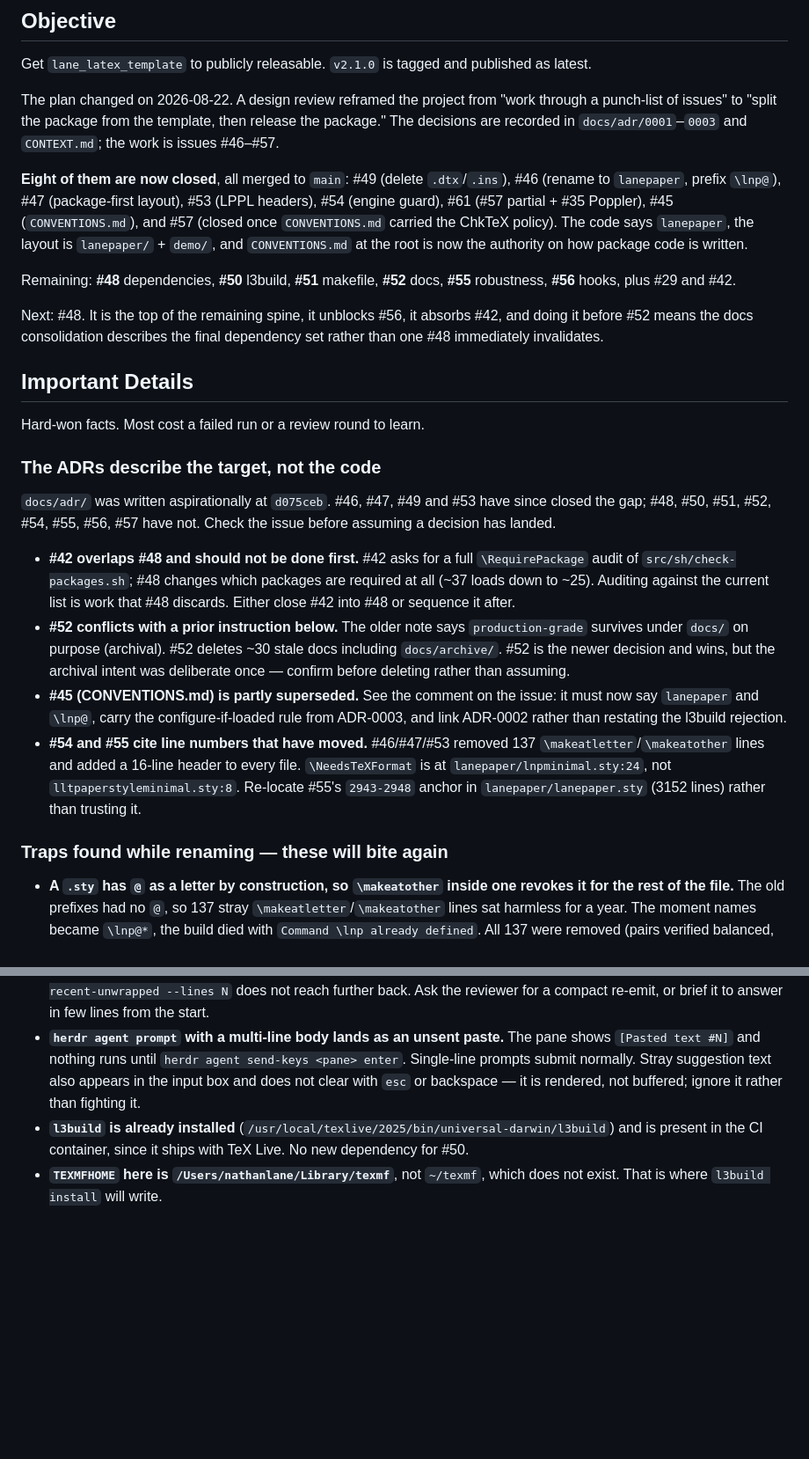
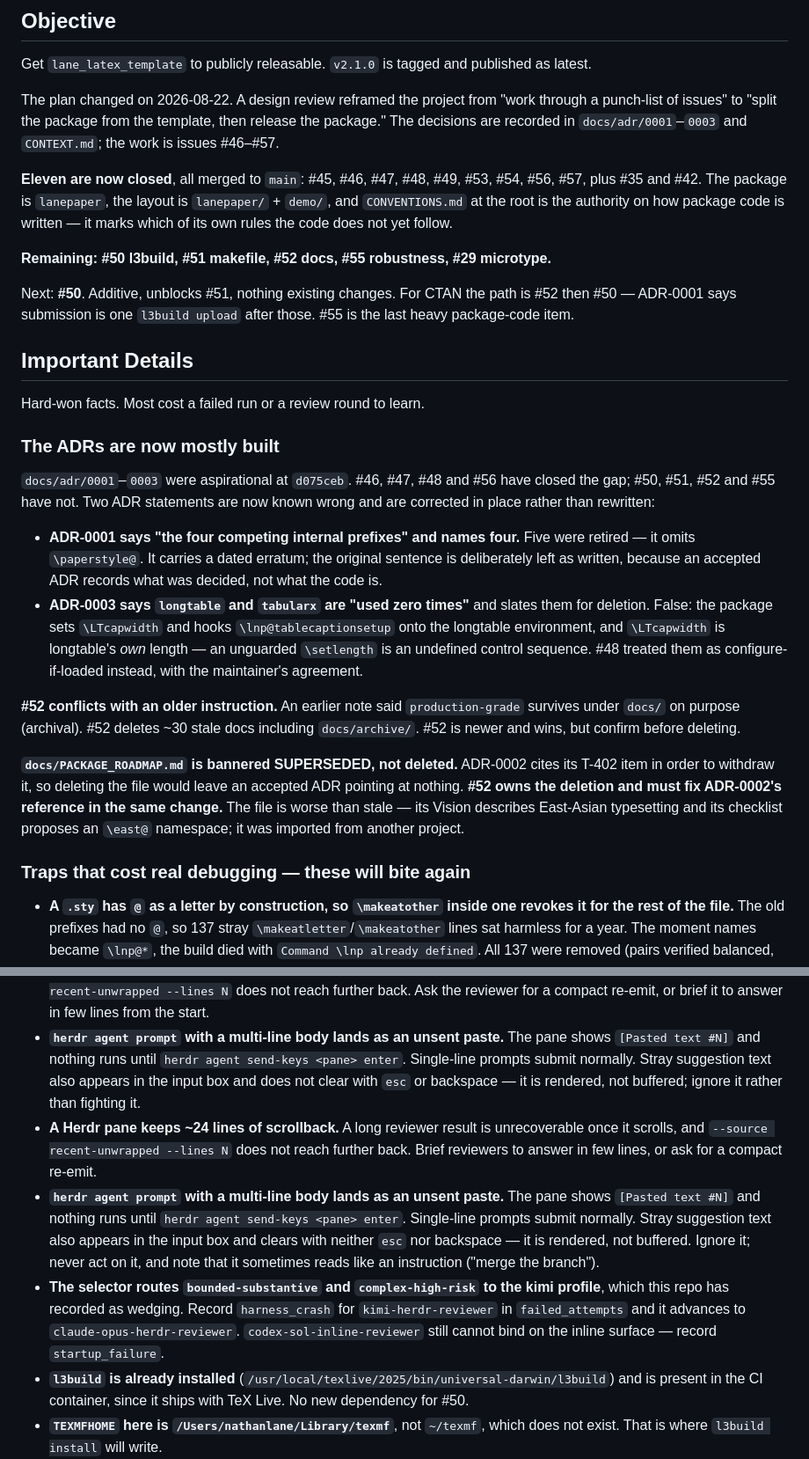
Before and after one commit to nathanlane/lane_latex_template, a Markdown page: docs/handoff/2026-08-19-public-release-prep.md, 2 parts joined by grey strips. Shown at 88% size. Rendered like a GitHub page; blank space fills up the shorter version.

```diff
--- a/docs/handoff/2026-08-19-public-release-prep.md
+++ b/docs/handoff/2026-08-19-public-release-prep.md
@@ -16,48 +16,51 @@ a punch-list of issues" to "split the package from the template, then release th
 package." The decisions are recorded in `docs/adr/0001`–`0003` and `CONTEXT.md`; the
 work is issues #46–#57.
 
-**Eight of them are now closed**, all merged to `main`: #49 (delete `.dtx`/`.ins`),
-#46 (rename to `lanepaper`, prefix `\lnp@`), #47 (package-first layout), #53 (LPPL
-headers), #54 (engine guard), #61 (#57 partial + #35 Poppler), #45
-(`CONVENTIONS.md`), and #57 (closed once `CONVENTIONS.md` carried the ChkTeX
-policy). The code says `lanepaper`, the layout is `lanepaper/` + `demo/`, and
-`CONVENTIONS.md` at the root is now the authority on how package code is written.
+**Eleven are now closed**, all merged to `main`: #45, #46, #47, #48, #49, #53,
+#54, #56, #57, plus #35 and #42. The package is `lanepaper`, the layout is
+`lanepaper/` + `demo/`, and `CONVENTIONS.md` at the root is the authority on how
+package code is written — it marks which of its own rules the code does not yet
+follow.
 
-Remaining: **#48** dependencies, **#50** l3build, **#51** makefile, **#52** docs,
-**#55** robustness, **#56** hooks, plus #29 and #42.
+**Remaining: #50 l3build, #51 makefile, #52 docs, #55 robustness, #29 microtype.**
 
-Next: #48. It is the top of the remaining spine, it unblocks #56, it absorbs #42,
-and doing it before #52 means the docs consolidation describes the final
-dependency set rather than one #48 immediately invalidates.
+Next: **#50**. Additive, unblocks #51, nothing existing changes. For CTAN the path
+is #52 then #50 — ADR-0001 says submission is one `l3build upload` after those.
+#55 is the last heavy package-code item.
 
 ## Important Details
 
 Hard-won facts. Most cost a failed run or a review round to learn.
 
-### The ADRs describe the target, not the code
+### The ADRs are now mostly built
 
-`docs/adr/` was written aspirationally at `d075ceb`. #46, #47, #49 and #53 have since
-closed the gap; #48, #50, #51, #52, #54, #55, #56, #57 have not. Check the issue before
-assuming a decision has landed.
+`docs/adr/0001`–`0003` were aspirational at `d075ceb`. #46, #47, #48 and #56 have
+closed the gap; #50, #51, #52 and #55 have not. Two ADR statements are now known
+wrong and are corrected in place rather than rewritten:
 
-- **#42 overlaps #48 and should not be done first.** #42 asks for a full
-  `\RequirePackage` audit of `src/sh/check-packages.sh`; #48 changes which packages are
-  required at all (~37 loads down to ~25). Auditing against the current list is work
-  that #48 discards. Either close #42 into #48 or sequence it after.
-- **#52 conflicts with a prior instruction below.** The older note says
-  `production-grade` survives under `docs/` on purpose (archival). #52 deletes ~30 stale
-  docs including `docs/archive/`. #52 is the newer decision and wins, but the archival
-  intent was deliberate once — confirm before deleting rather than assuming.
-- **#45 (CONVENTIONS.md) is partly superseded.** See the comment on the issue: it must
-  now say `lanepaper` and `\lnp@`, carry the configure-if-loaded rule from ADR-0003, and
-  link ADR-0002 rather than restating the l3build rejection.
-- **#54 and #55 cite line numbers that have moved.** #46/#47/#53 removed 137
-  `\makeatletter`/`\makeatother` lines and added a 16-line header to every file.
-  `\NeedsTeXFormat` is at `lanepaper/lnpminimal.sty:24`, not `lltpaperstyleminimal.sty:8`.
-  Re-locate #55's `2943-2948` anchor in `lanepaper/lanepaper.sty` (3152 lines) rather
-  than trusting it.
+- **ADR-0001 says "the four competing internal prefixes" and names four.** Five
+  were retired — it omits `\paperstyle@`. It carries a dated erratum; the original
+  sentence is deliberately left as written, because an accepted ADR records what
+  was decided, not what the code is.
+- **ADR-0003 says `longtable` and `tabularx` are "used zero times"** and slates
+  them for deletion. False: the package sets `\LTcapwidth` and hooks
+  `\lnp@tablecaptionsetup` onto the longtable environment, and `\LTcapwidth` is
+  longtable's *own* length — an unguarded `\setlength` is an undefined control
+  sequence. #48 treated them as configure-if-loaded instead, with the
+  maintainer's agreement.
 
-### Traps found while renaming — these will bite again
+**#52 conflicts with an older instruction.** An earlier note said `production-grade`
+survives under `docs/` on purpose (archival). #52 deletes ~30 stale docs including
+`docs/archive/`. #52 is newer and wins, but confirm before deleting.
+
+**`docs/PACKAGE_ROADMAP.md` is bannered SUPERSEDED, not deleted.** ADR-0002 cites
+its T-402 item in order to withdraw it, so deleting the file would leave an accepted
+ADR pointing at nothing. **#52 owns the deletion and must fix ADR-0002's reference
+in the same change.** The file is worse than stale — its Vision describes East-Asian
+typesetting and its checklist proposes an `\east@` namespace; it was imported from
+another project.
+
+### Traps that cost real debugging — these will bite again
 
 - **A `.sty` has `@` as a letter by construction, so `\makeatother` inside one revokes
   it for the rest of the file.** The old prefixes had no `@`, so 137 stray
@@ -176,6 +199,21 @@ depends on it.
   <pane> enter`. Single-line prompts submit normally. Stray suggestion text also
   appears in the input box and does not clear with `esc` or backspace — it is
   rendered, not buffered; ignore it rather than fighting it.
+- **A Herdr pane keeps ~24 lines of scrollback.** A long reviewer result is
+  unrecoverable once it scrolls, and `--source recent-unwrapped --lines N` does
+  not reach further back. Brief reviewers to answer in few lines, or ask for a
+  compact re-emit.
+- **`herdr agent prompt` with a multi-line body lands as an unsent paste.** The
+  pane shows `[Pasted text #N]` and nothing runs until
+  `herdr agent send-keys <pane> enter`. Single-line prompts submit normally.
+  Stray suggestion text also appears in the input box and clears with neither
+  `esc` nor backspace — it is rendered, not buffered. Ignore it; never act on it,
+  and note that it sometimes reads like an instruction ("merge the branch").
+- **The selector routes `bounded-substantive` and `complex-high-risk` to the kimi
+  profile**, which this repo has recorded as wedging. Record `harness_crash` for
+  `kimi-herdr-reviewer` in `failed_attempts` and it advances to
+  `claude-opus-herdr-reviewer`. `codex-sol-inline-reviewer` still cannot bind on
+  the inline surface — record `startup_failure`.
 - **`l3build` is already installed** (`/usr/local/texlive/2025/bin/universal-darwin/l3build`)
   and is present in the CI container, since it ships with TeX Live. No new dependency
   for #50.
```
Also changed, not shown: other parts of docs/handoff/2026-08-19-public-release-prep.md (+114 -83 lines).
